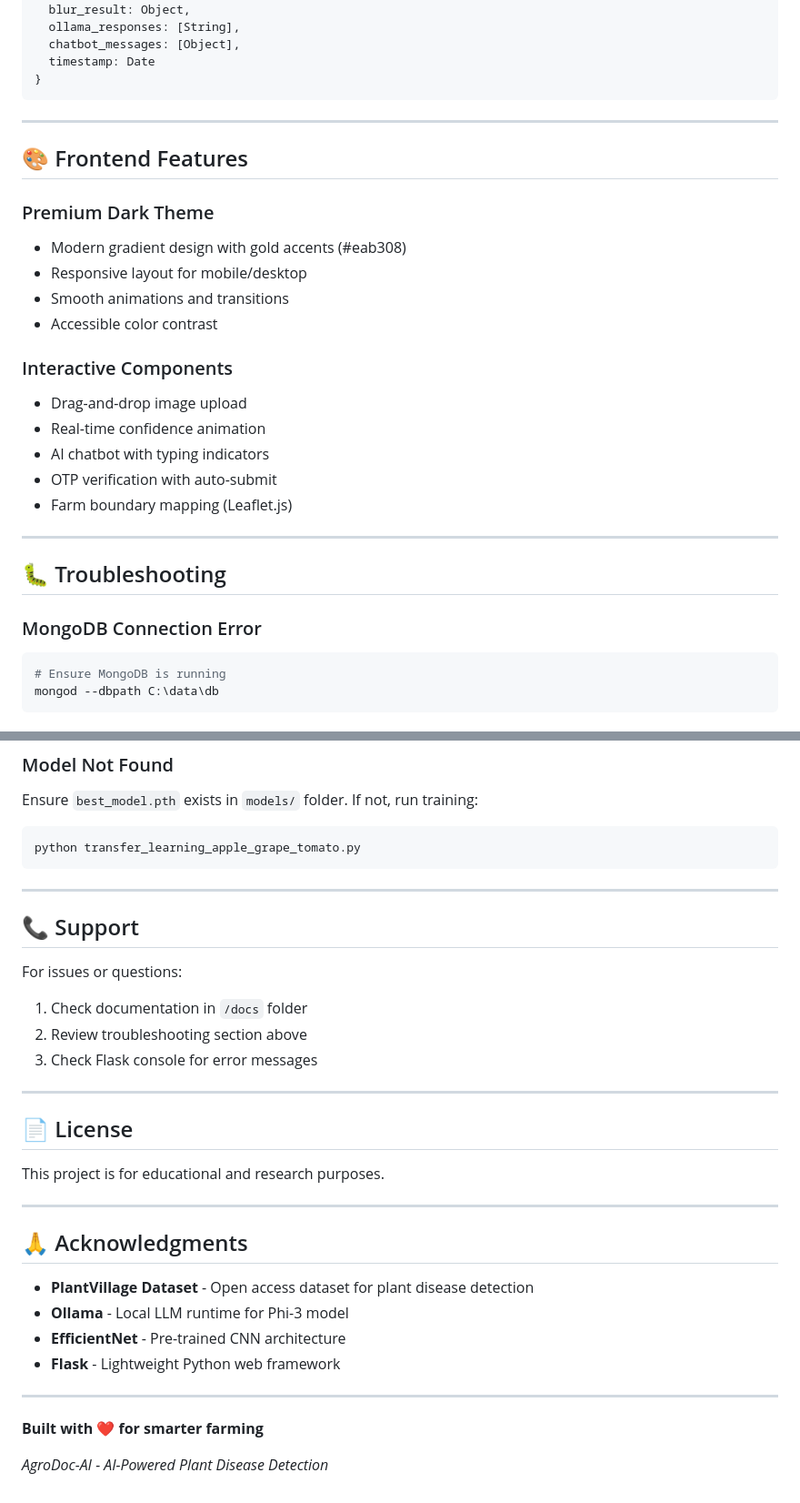
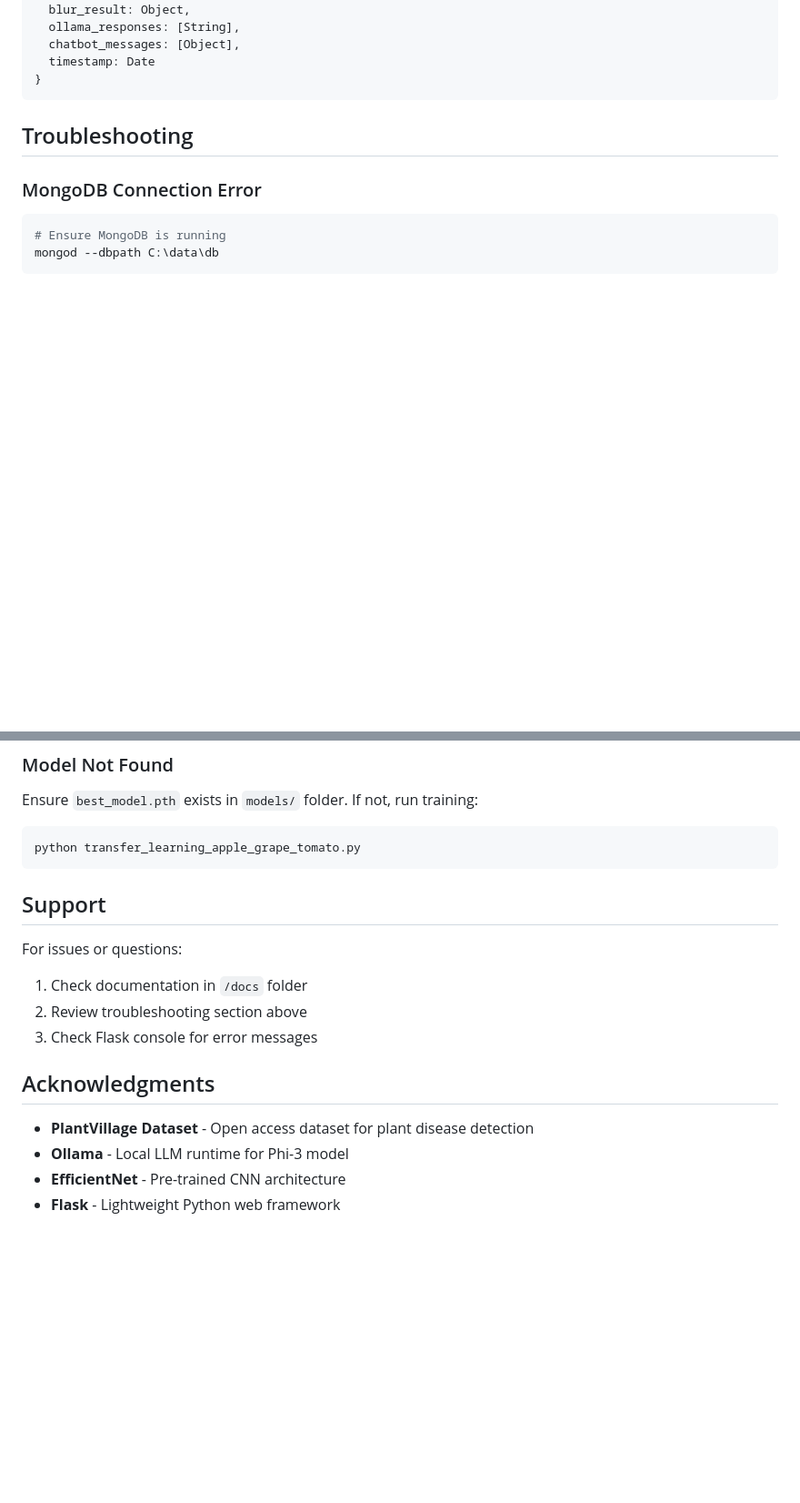
Before and after one commit to tanmayshahare-beep/IEEE-Hackathon, a Markdown page: README.md, 2 parts joined by grey strips. Shown at 91% size. GitHub-like rendering; blank space fills up the shorter version.

````diff
--- a/README.md
+++ b/README.md
@@ -273,26 +273,10 @@ python predict_with_tta.py path/to/image.jpg
 }
 ```
 
----
 
-## 🎨 Frontend Features
 
-### Premium Dark Theme
-- Modern gradient design with gold accents (#eab308)
-- Responsive layout for mobile/desktop
-- Smooth animations and transitions
-- Accessible color contrast
 
-### Interactive Components
-- Drag-and-drop image upload
-- Real-time confidence animation
-- AI chatbot with typing indicators
-- OTP verification with auto-submit
-- Farm boundary mapping (Leaflet.js)
-
----
-
-## 🐛 Troubleshooting
+##  Troubleshooting
 
 ### MongoDB Connection Error
 ```bash
@@ -321,32 +305,22 @@ Ensure `best_model.pth` exists in `models/` folder. If not, run training:
 python transfer_learning_apple_grape_tomato.py
 ```
 
----
 
-## 📞 Support
+
+##  Support
 
 For issues or questions:
 1. Check documentation in `/docs` folder
 2. Review troubleshooting section above
 3. Check Flask console for error messages
 
----
 
-## 📄 License
 
-This project is for educational and research purposes.
 
----
 
-## 🙏 Acknowledgments
+## Acknowledgments
 
 - **PlantVillage Dataset** - Open access dataset for plant disease detection
 - **Ollama** - Local LLM runtime for Phi-3 model
 - **EfficientNet** - Pre-trained CNN architecture
 - **Flask** - Lightweight Python web framework
-
----
-
-**Built with ❤️ for smarter farming**
-
-*AgroDoc-AI - AI-Powered Plant Disease Detection*
````
Also changed, not shown: other parts of README.md (+37 -37 lines).
